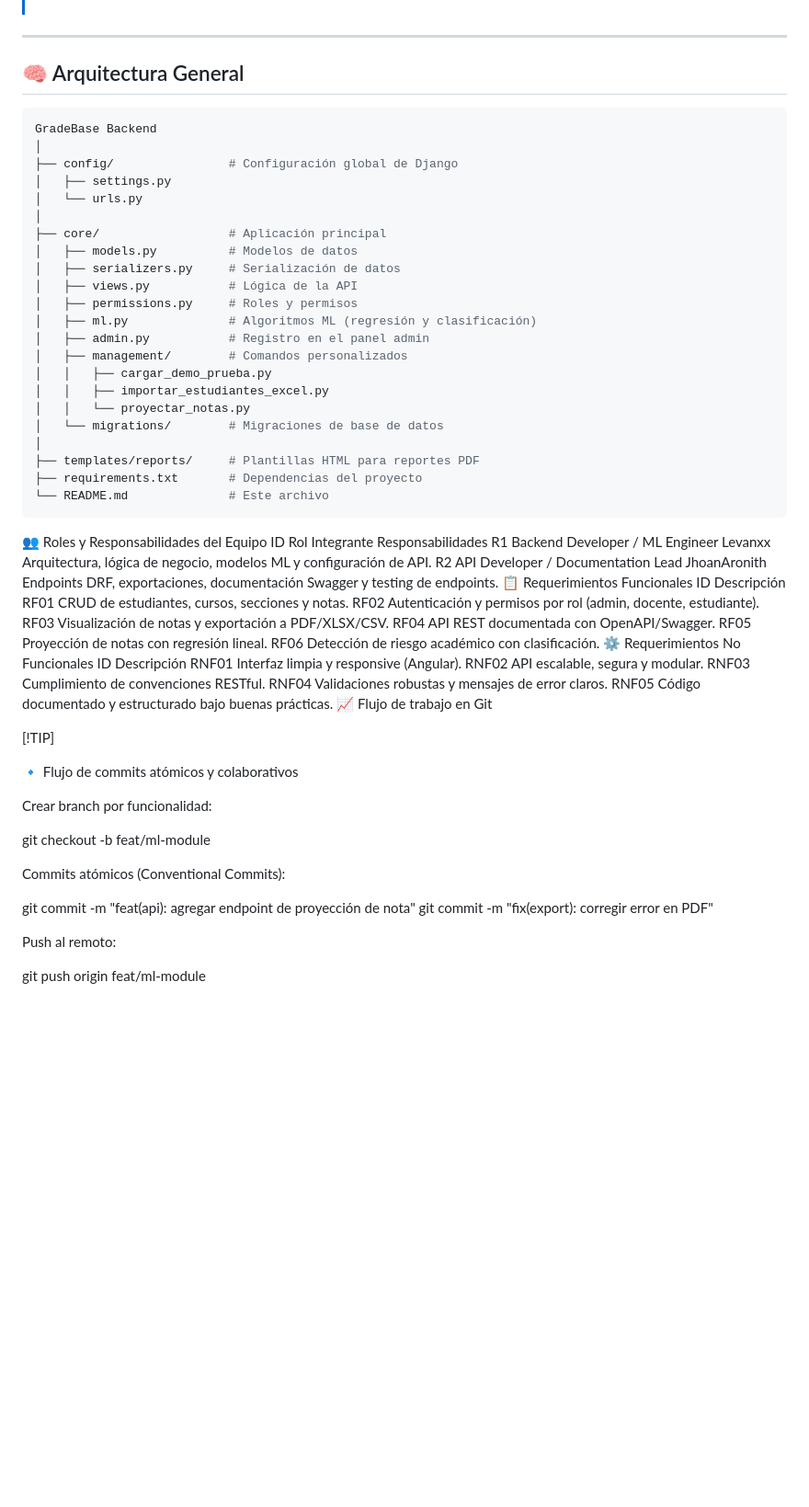
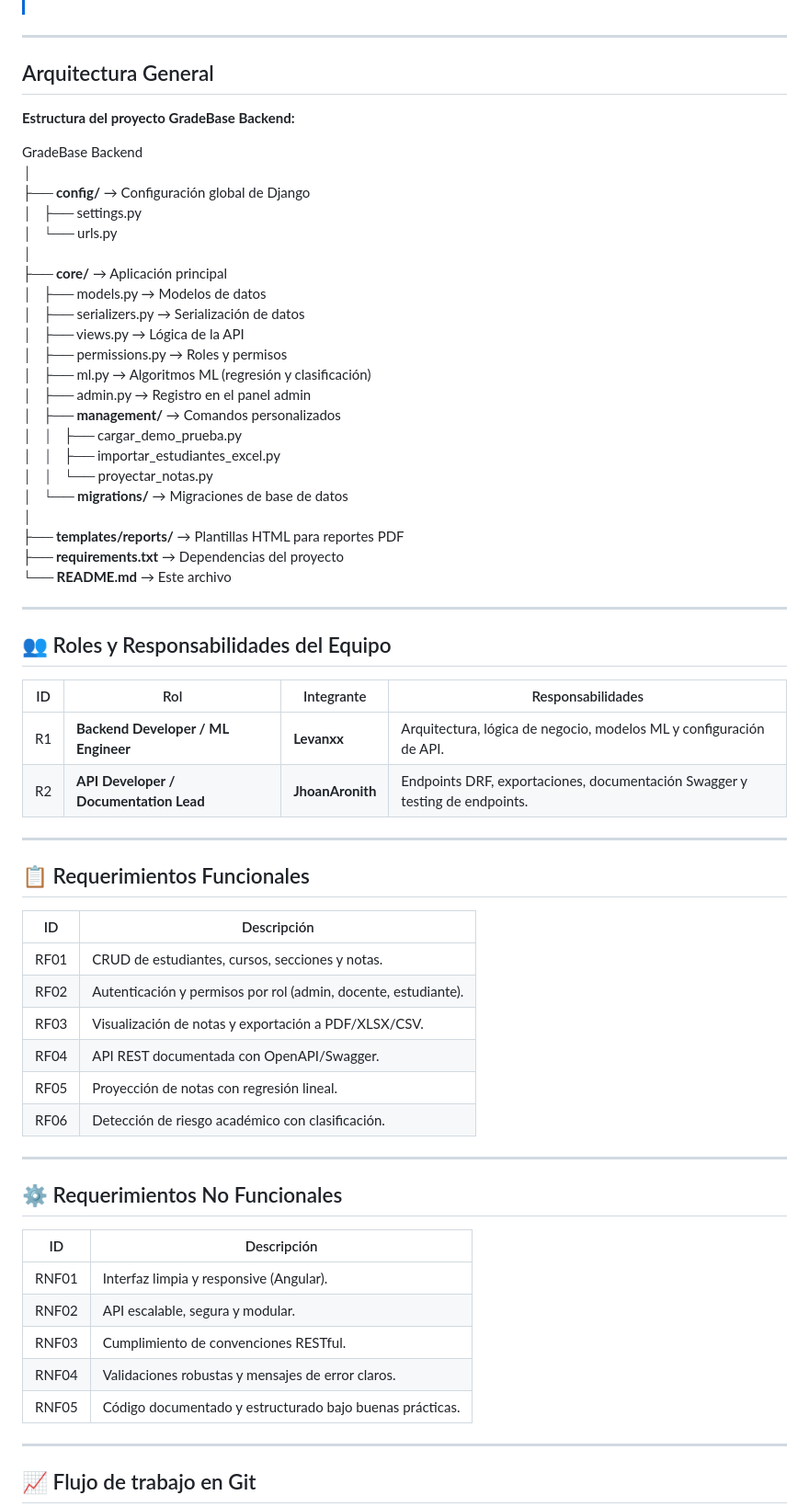
Before and after one commit to Levanxx/gradebase-app-back, a Markdown page: README.md, the part around the change printed below. Shown: that part at 92% size. Drawn GitHub-style; blank space fills up the shorter version.

Commit message:
Refactor README formatting and content clarity
Updated formatting and improved clarity in the README file.

````diff
--- a/README.md
+++ b/README.md
@@ -84,70 +84,68 @@ Incluye exportaciones en **CSV, XLSX y PDF**, junto con documentación API diná
 
 ---
 
-## 🧠 Arquitectura General
+##  Arquitectura General
 
-```bash
+**Estructura del proyecto GradeBase Backend:**
+
 GradeBase Backend
 │
-├── config/                # Configuración global de Django
-│   ├── settings.py
-│   └── urls.py
+├── **config/** → Configuración global de Django
+│ ├── settings.py
+│ └── urls.py
 │
-├── core/                  # Aplicación principal
-│   ├── models.py          # Modelos de datos
-│   ├── serializers.py     # Serialización de datos
-│   ├── views.py           # Lógica de la API
-│   ├── permissions.py     # Roles y permisos
-│   ├── ml.py              # Algoritmos ML (regresión y clasificación)
-│   ├── admin.py           # Registro en el panel admin
-│   ├── management/        # Comandos personalizados
-│   │   ├── cargar_demo_prueba.py
-│   │   ├── importar_estudiantes_excel.py
-│   │   └── proyectar_notas.py
-│   └── migrations/        # Migraciones de base de datos
+├── **core/** → Aplicación principal
+│ ├── models.py → Modelos de datos
+│ ├── serializers.py → Serialización de datos
+│ ├── views.py → Lógica de la API
+│ ├── permissions.py → Roles y permisos
+│ ├── ml.py → Algoritmos ML (regresión y clasificación)
+│ ├── admin.py → Registro en el panel admin
+│ ├── **management/** → Comandos personalizados
+│ │ ├── cargar_demo_prueba.py
+│ │ ├── importar_estudiantes_excel.py
+│ │ └── proyectar_notas.py
+│ └── **migrations/** → Migraciones de base de datos
 │
-├── templates/reports/     # Plantillas HTML para reportes PDF
-├── requirements.txt       # Dependencias del proyecto
-└── README.md              # Este archivo
-```
-👥 Roles y Responsabilidades del Equipo
-ID	Rol	Integrante	Responsabilidades
-R1	Backend Developer / ML Engineer	Levanxx	Arquitectura, lógica de negocio, modelos ML y configuración de API.
-R2	API Developer / Documentation Lead	JhoanAronith	Endpoints DRF, exportaciones, documentación Swagger y testing de endpoints.
-📋 Requerimientos Funcionales
-ID	Descripción
-RF01	CRUD de estudiantes, cursos, secciones y notas.
-RF02	Autenticación y permisos por rol (admin, docente, estudiante).
-RF03	Visualización de notas y exportación a PDF/XLSX/CSV.
-RF04	API REST documentada con OpenAPI/Swagger.
-RF05	Proyección de notas con regresión lineal.
-RF06	Detección de riesgo académico con clasificación.
-⚙️ Requerimientos No Funcionales
-ID	Descripción
-RNF01	Interfaz limpia y responsive (Angular).
-RNF02	API escalable, segura y modular.
-RNF03	Cumplimiento de convenciones RESTful.
-RNF04	Validaciones robustas y mensajes de error claros.
-RNF05	Código documentado y estructurado bajo buenas prácticas.
-📈 Flujo de trabajo en Git
+├── **templates/reports/** → Plantillas HTML para reportes PDF
+├── **requirements.txt** → Dependencias del proyecto
+└── **README.md** → Este archivo
 
-[!TIP]
+---
 
-🔹 Flujo de commits atómicos y colaborativos
+## 👥 Roles y Responsabilidades del Equipo
 
-Crear branch por funcionalidad:
+| ID  | Rol | Integrante | Responsabilidades |
+|-----|-----|-------------|-------------------|
+| R1  | **Backend Developer / ML Engineer** | **Levanxx** | Arquitectura, lógica de negocio, modelos ML y configuración de API. |
+| R2  | **API Developer / Documentation Lead** | **JhoanAronith** | Endpoints DRF, exportaciones, documentación Swagger y testing de endpoints. |
 
-git checkout -b feat/ml-module
+---
 
+## 📋 Requerimientos Funcionales
 
-Commits atómicos (Conventional Commits):
+| ID | Descripción |
+|----|--------------|
+| RF01 | CRUD de estudiantes, cursos, secciones y notas. |
+| RF02 | Autenticación y permisos por rol (admin, docente, estudiante). |
+| RF03 | Visualización de notas y exportación a PDF/XLSX/CSV. |
+| RF04 | API REST documentada con OpenAPI/Swagger. |
+| RF05 | Proyección de notas con regresión lineal. |
+| RF06 | Detección de riesgo académico con clasificación. |
 
-git commit -m "feat(api): agregar endpoint de proyección de nota"
-git commit -m "fix(export): corregir error en PDF"
+---
 
+## ⚙️ Requerimientos No Funcionales
 
-Push al remoto:
+| ID | Descripción |
+|----|--------------|
+| RNF01 | Interfaz limpia y responsive (Angular). |
+| RNF02 | API escalable, segura y modular. |
+| RNF03 | Cumplimiento de convenciones RESTful. |
+| RNF04 | Validaciones robustas y mensajes de error claros. |
+| RNF05 | Código documentado y estructurado bajo buenas prácticas. |
 
-git push origin feat/ml-module
+---
 
+## 📈 Flujo de trabajo en Git
 
````
Also changed, not shown: other parts of README.md (+69 -34 lines).
